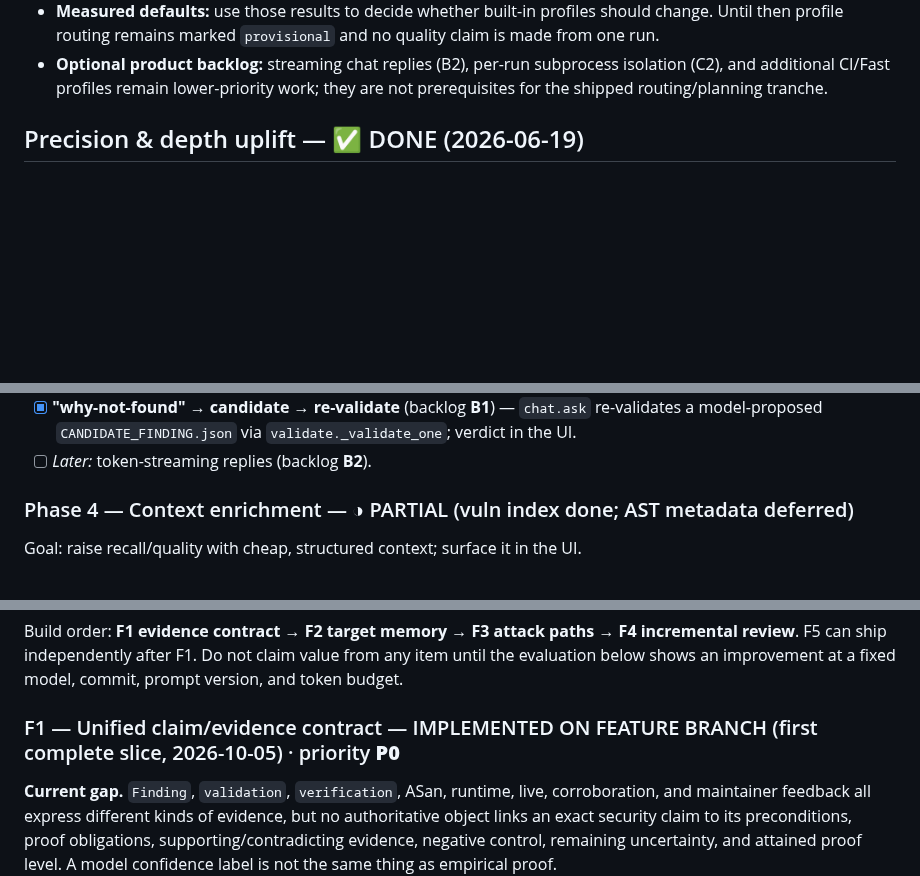
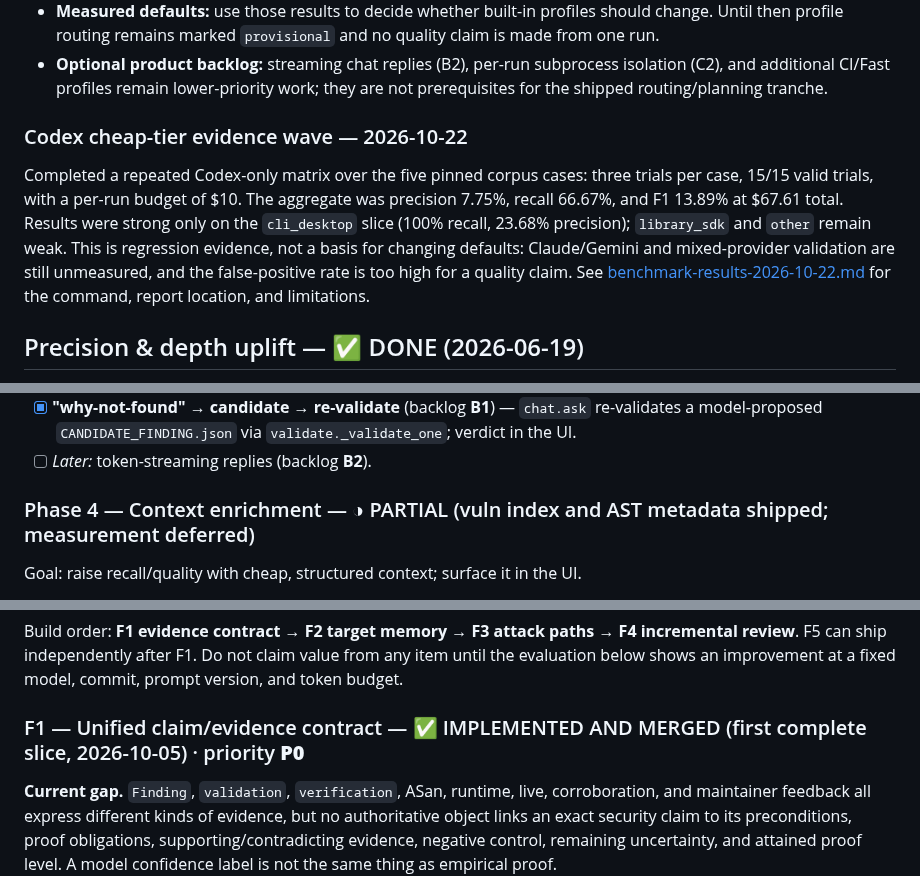
Before and after one commit to gigioneggiando/argo, a Markdown page: docs/roadmap.md, 3 parts joined by grey strips. Drawn GitHub-style; blank space fills up the shorter version.

Commit message:
docs: record Codex benchmark evidence

```diff
--- a/docs/roadmap.md
+++ b/docs/roadmap.md
@@ -31,6 +31,16 @@ These are deliberately recorded as follow-ups rather than silently inferred as c
 - **Optional product backlog:** streaming chat replies (B2), per-run subprocess isolation (C2), and
   additional CI/Fast profiles remain lower-priority work; they are not prerequisites for the shipped
   routing/planning tranche.
+
+### Codex cheap-tier evidence wave — 2026-10-22
+
+Completed a repeated Codex-only matrix over the five pinned corpus cases: three trials per case,
+15/15 valid trials, with a per-run budget of $10. The aggregate was precision 7.75%, recall 66.67%,
+and F1 13.89% at $67.61 total. Results were strong only on the `cli_desktop` slice (100% recall,
+23.68% precision); `library_sdk` and `other` remain weak. This is regression evidence, not a basis
+for changing defaults: Claude/Gemini and mixed-provider validation are still unmeasured, and the
+false-positive rate is too high for a quality claim. See [benchmark-results-2026-10-22.md](benchmark-results-2026-10-22.md)
+for the command, report location, and limitations.
 
 ## Precision & depth uplift — ✅ DONE (2026-06-19)
 
@@ -176,7 +186,7 @@ Implemented in `argo/chat.py` + `server/` (`GET/POST /runs/{id}/chat`, `GET .../
       model-proposed `CANDIDATE_FINDING.json` via `validate._validate_one`; verdict in the UI.
 - [ ] _Later:_ token-streaming replies (backlog **B2**).
 
-### Phase 4 — Context enrichment — ◑ PARTIAL (vuln index done; AST metadata deferred)
+### Phase 4 — Context enrichment — ◑ PARTIAL (vuln index and AST metadata shipped; measurement deferred)
 Goal: raise recall/quality with cheap, structured context; surface it in the UI.
 - [x] Curated archetype→vuln knowledge base (`argo/data/vuln_index.yaml`: 8 archetypes, ~50
       CWE/vuln-class entries). Loader in `argo/knowledge.py`; **injected into recon** as
@@ -758,7 +768,7 @@ Build order: **F1 evidence contract → F2 target memory → F3 attack paths →
 F5 can ship independently after F1. Do not claim value from any item until the evaluation below
 shows an improvement at a fixed model, commit, prompt version, and token budget.
 
-### F1 — Unified claim/evidence contract — IMPLEMENTED ON FEATURE BRANCH (first complete slice, 2026-10-05) · priority **P0**
+### F1 — Unified claim/evidence contract — ✅ IMPLEMENTED AND MERGED (first complete slice, 2026-10-05) · priority **P0**
 
 **Current gap.** `Finding`, `validation`, `verification`, ASan, runtime, live, corroboration, and
 maintainer feedback all express different kinds of evidence, but no authoritative object links an
```
Also changed, not shown: other parts of docs/roadmap.md (+5 -5 lines), docs/benchmark-results-2026-10-22.md (added, +52 -0 lines), docs/implementation-report-2026-10.md (+12 -5 lines).
